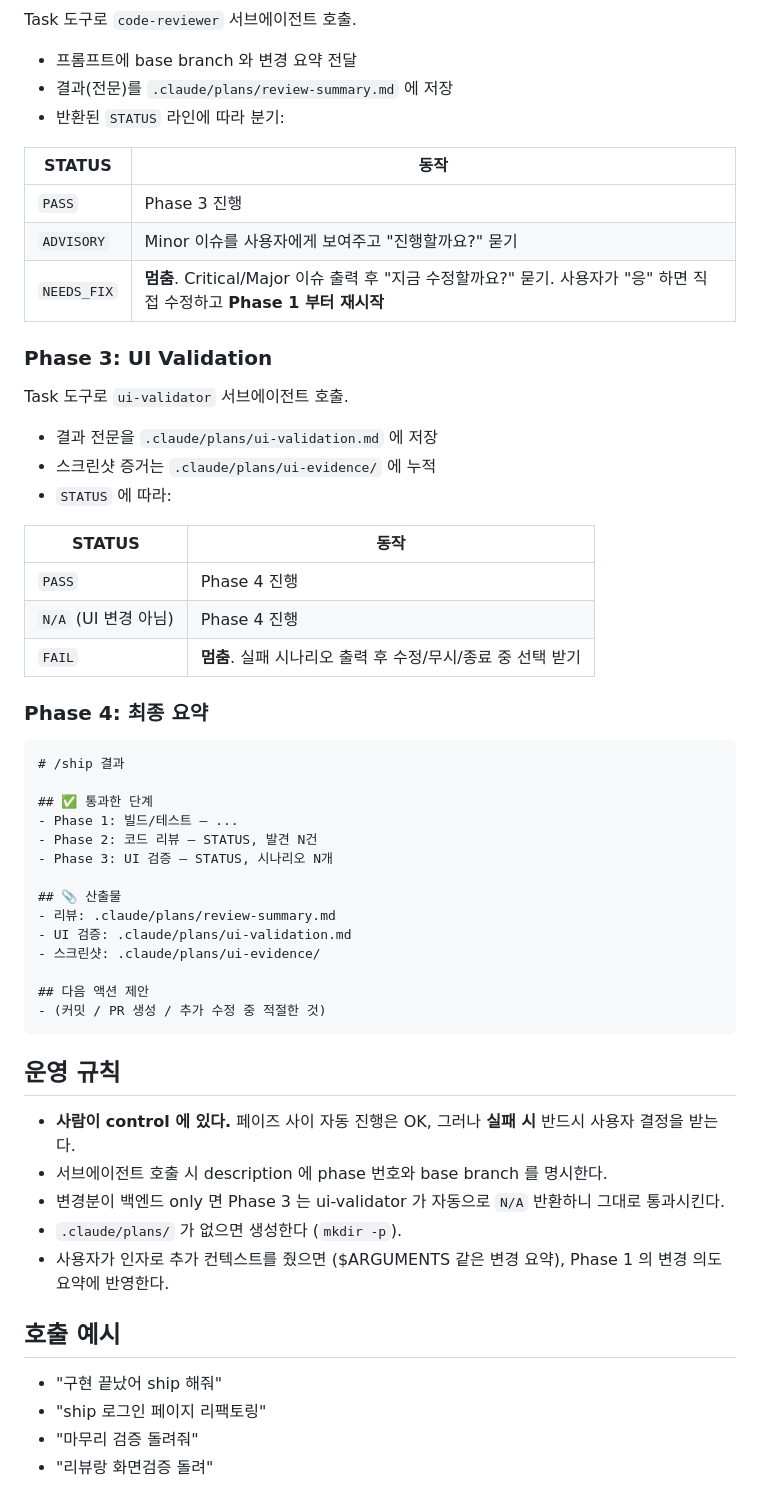
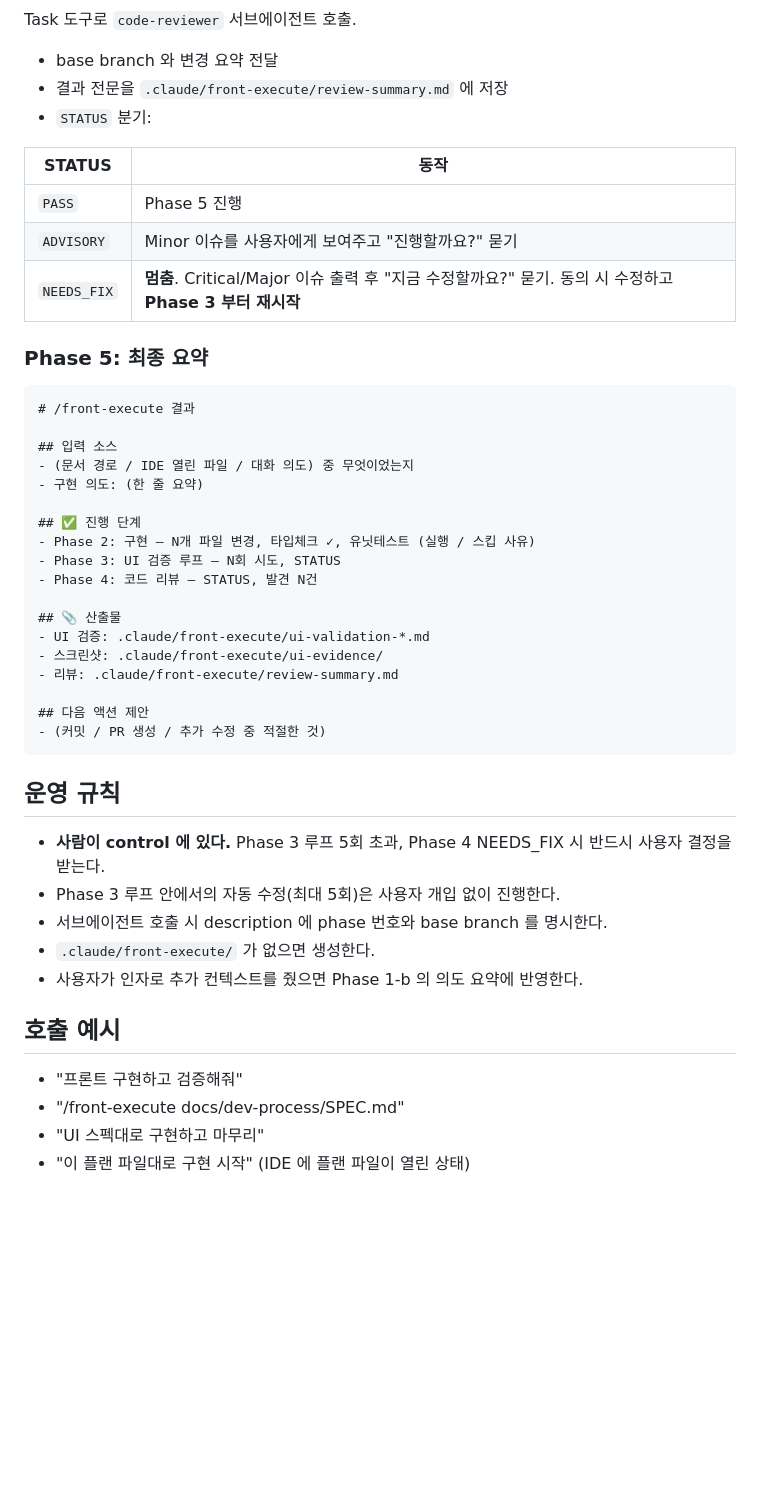
Before and after one commit to sadie100/claude-dotfiles, a Markdown page: skills/front-execute/SKILL.md, the part around one of its changes. GitHub-like rendering; blank space fills up the shorter version.

````diff
--- a/skills/front-execute/SKILL.md
+++ b/skills/front-execute/SKILL.md
@@ -30,44 +66,34 @@ description: 구현 완료 후 코드 리뷰 → UI 검증 파이프라인을
 
 Task 도구로 `code-reviewer` 서브에이전트 호출.
 
-- 프롬프트에 base branch 와 변경 요약 전달
-- 결과(전문)를 `.claude/plans/review-summary.md` 에 저장
-- 반환된 `STATUS` 라인에 따라 분기:
+- base branch 와 변경 요약 전달
+- 결과 전문을 `.claude/front-execute/review-summary.md` 에 저장
+- `STATUS` 분기:
 
 | STATUS | 동작 |
 |---|---|
-| `PASS` | Phase 3 진행 |
+| `PASS` | Phase 5 진행 |
 | `ADVISORY` | Minor 이슈를 사용자에게 보여주고 "진행할까요?" 묻기 |
-| `NEEDS_FIX` | **멈춤**. Critical/Major 이슈 출력 후 "지금 수정할까요?" 묻기. 사용자가 "응" 하면 직접 수정하고 **Phase 1 부터 재시작** |
+| `NEEDS_FIX` | **멈춤**. Critical/Major 이슈 출력 후 "지금 수정할까요?" 묻기. 동의 시 수정하고 **Phase 3 부터 재시작** |
 
-### Phase 3: UI Validation
-
-Task 도구로 `ui-validator` 서브에이전트 호출.
-
-- 결과 전문을 `.claude/plans/ui-validation.md` 에 저장
-- 스크린샷 증거는 `.claude/plans/ui-evidence/` 에 누적
-- `STATUS` 에 따라:
-
-| STATUS | 동작 |
-|---|---|
-| `PASS` | Phase 4 진행 |
-| `N/A` (UI 변경 아님) | Phase 4 진행 |
-| `FAIL` | **멈춤**. 실패 시나리오 출력 후 수정/무시/종료 중 선택 받기 |
-
-### Phase 4: 최종 요약
+### Phase 5: 최종 요약
 
 ```markdown
-# /ship 결과
+# /front-execute 결과
 
-## ✅ 통과한 단계
-- Phase 1: 빌드/테스트 — ...
-- Phase 2: 코드 리뷰 — STATUS, 발견 N건
-- Phase 3: UI 검증 — STATUS, 시나리오 N개
+## 입력 소스
+- (문서 경로 / IDE 열린 파일 / 대화 의도) 중 무엇이었는지
+- 구현 의도: (한 줄 요약)
+
+## ✅ 진행 단계
+- Phase 2: 구현 — N개 파일 변경, 타입체크 ✓, 유닛테스트 (실행 / 스킵 사유)
+- Phase 3: UI 검증 루프 — N회 시도, STATUS
+- Phase 4: 코드 리뷰 — STATUS, 발견 N건
 
 ## 📎 산출물
-- 리뷰: .claude/plans/review-summary.md
-- UI 검증: .claude/plans/ui-validation.md
-- 스크린샷: .claude/plans/ui-evidence/
+- UI 검증: .claude/front-execute/ui-validation-*.md
+- 스크린샷: .claude/front-execute/ui-evidence/
+- 리뷰: .claude/front-execute/review-summary.md
 
 ## 다음 액션 제안
 - (커밋 / PR 생성 / 추가 수정 중 적절한 것)
@@ -75,15 +101,15 @@ Task 도구로 `ui-validator` 서브에이전트 호출.
 
 ## 운영 규칙
 
-- **사람이 control 에 있다.** 페이즈 사이 자동 진행은 OK, 그러나 **실패 시** 반드시 사용자 결정을 받는다.
+- **사람이 control 에 있다.** Phase 3 루프 5회 초과, Phase 4 NEEDS_FIX 시 반드시 사용자 결정을 받는다.
+- Phase 3 루프 안에서의 자동 수정(최대 5회)은 사용자 개입 없이 진행한다.
 - 서브에이전트 호출 시 description 에 phase 번호와 base branch 를 명시한다.
-- 변경분이 백엔드 only 면 Phase 3 는 ui-validator 가 자동으로 `N/A` 반환하니 그대로 통과시킨다.
-- `.claude/plans/` 가 없으면 생성한다 (`mkdir -p`).
-- 사용자가 인자로 추가 컨텍스트를 줬으면 ($ARGUMENTS 같은 변경 요약), Phase 1 의 변경 의도 요약에 반영한다.
+- `.claude/front-execute/` 가 없으면 생성한다.
+- 사용자가 인자로 추가 컨텍스트를 줬으면 Phase 1-b 의 의도 요약에 반영한다.
 
 ## 호출 예시
 
-- "구현 끝났어 ship 해줘"
-- "ship 로그인 페이지 리팩토링"
-- "마무리 검증 돌려줘"
-- "리뷰랑 화면검증 돌려"
+- "프론트 구현하고 검증해줘"
+- "/front-execute docs/dev-process/SPEC.md"
+- "UI 스펙대로 구현하고 마무리"
+- "이 플랜 파일대로 구현 시작" (IDE 에 플랜 파일이 열린 상태)
````
Also changed, not shown: other parts of skills/front-execute/SKILL.md (+52 -16 lines), HARNESS.md (+2 -2 lines).
